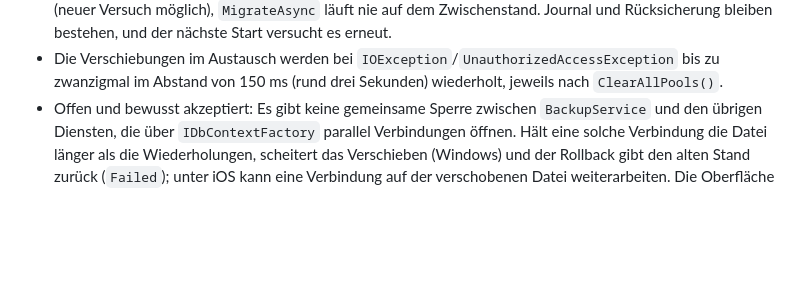
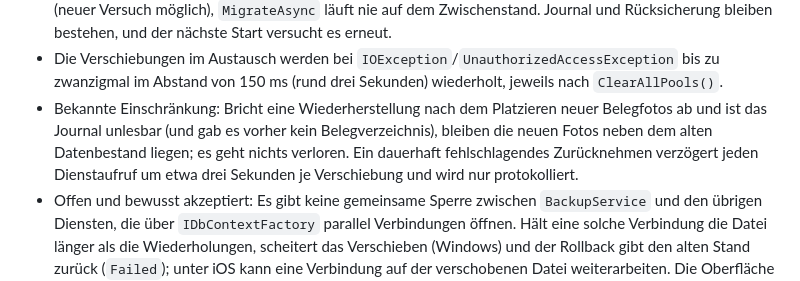
Before and after one commit to martin-stromberg/Tankradar, a Markdown page: docs/adr/0011-local-backup-restore.md, the part around the change. Drawn GitHub-style; blank space fills up the shorter version.

Commit message:
docs: Schritt 15 - ADR 0011 um bekannte Einschraenkungen des Zuruecknehmens ergaenzt
Co-Authored-By: Claude Opus 5.5 <noreply@anthropic.com>

```diff
--- a/docs/adr/0011-local-backup-restore.md
+++ b/docs/adr/0011-local-backup-restore.md
@@ -70,6 +70,7 @@ Robustheit des Austauschs:
   und der nächste Start versucht es erneut.
 - Die Verschiebungen im Austausch werden bei `IOException`/`UnauthorizedAccessException` bis zu zwanzigmal im Abstand von 150 ms (rund drei Sekunden)
   wiederholt, jeweils nach `ClearAllPools()`.
+- Bekannte Einschränkung: Bricht eine Wiederherstellung nach dem Platzieren neuer Belegfotos ab und ist das Journal unlesbar (und gab es vorher kein Belegverzeichnis), bleiben die neuen Fotos neben dem alten Datenbestand liegen; es geht nichts verloren. Ein dauerhaft fehlschlagendes Zurücknehmen verzögert jeden Dienstaufruf um etwa drei Sekunden je Verschiebung und wird nur protokolliert.
 - Offen und bewusst akzeptiert: Es gibt keine gemeinsame Sperre zwischen `BackupService` und den übrigen Diensten, die über
   `IDbContextFactory` parallel Verbindungen öffnen. Hält eine solche Verbindung die Datei länger als die Wiederholungen, scheitert das
   Verschieben (Windows) und der Rollback gibt den alten Stand zurück (`Failed`); unter iOS kann eine Verbindung auf der verschobenen
```
